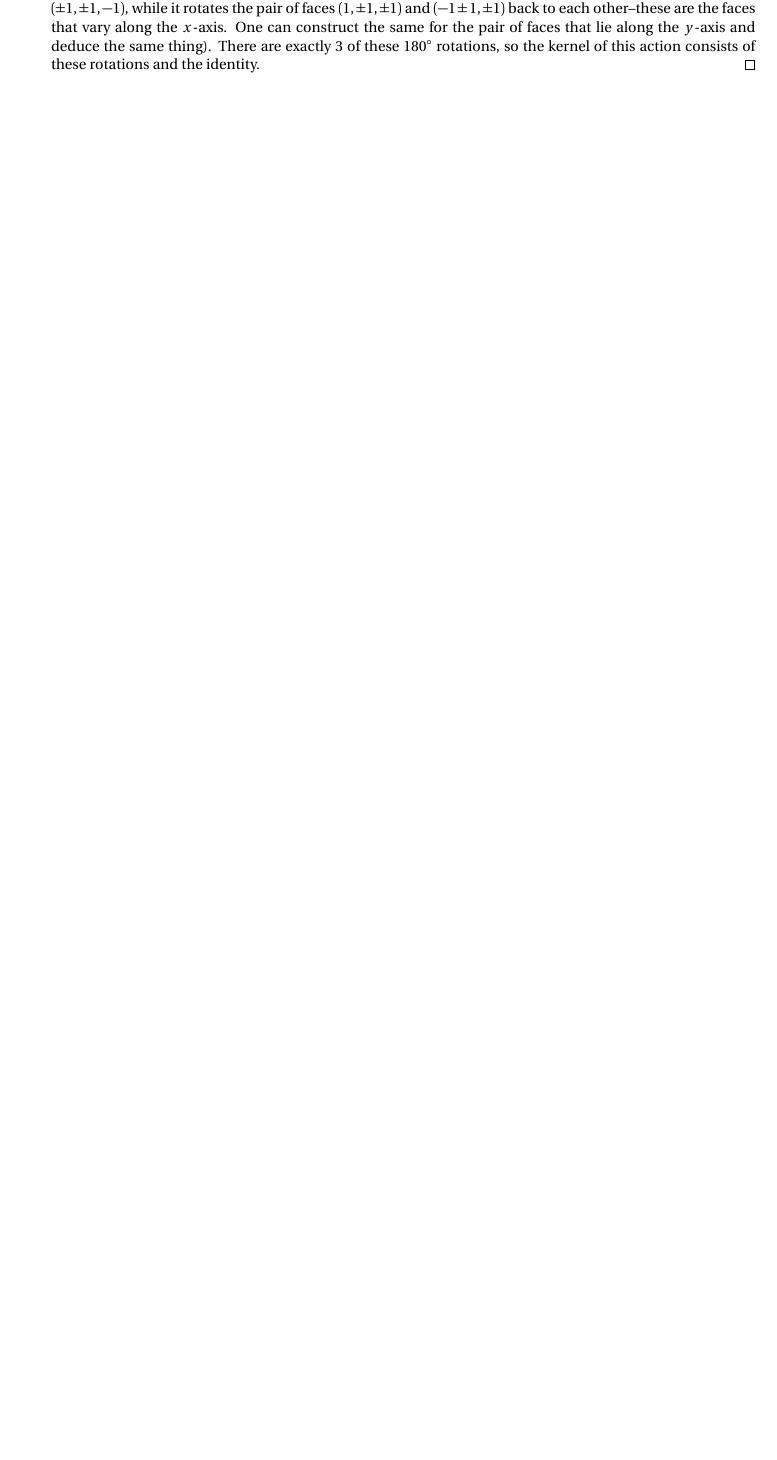
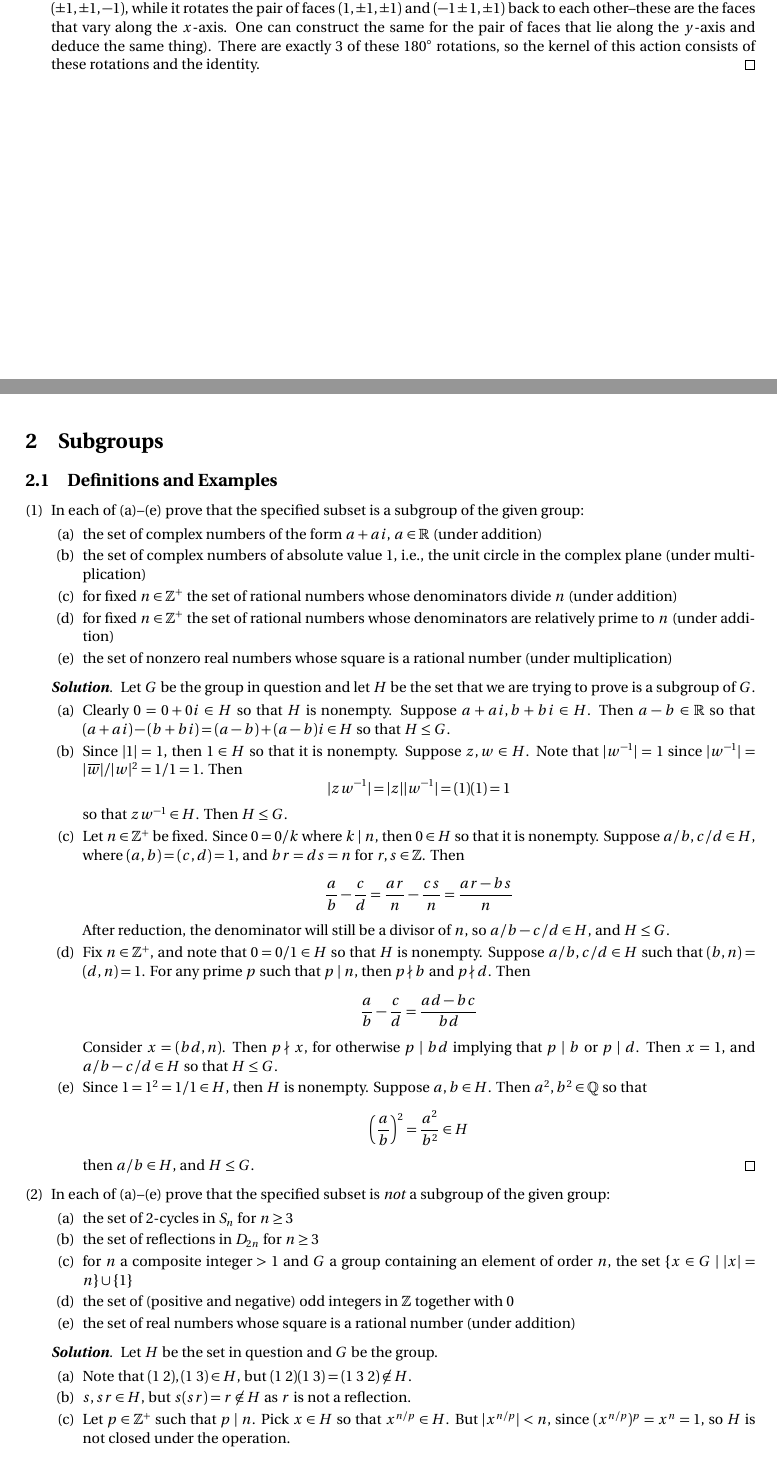
Before and after one commit to blanketism/Dummit-Foote, a LaTeX problem sheet (dummit_foote_exercises.tex, which reads exercises/chap2ex.tex): part of page 39 of 39 before the commit and two parts of pages 39 and 40 of 41 after it, the two joined at a grey line, cut so that both start at the same text, the shorter picture padded with empty space. Compiled offline with pdfLaTeX.

Commit message:
add: 2.1.1 through 2.1.6 done

```diff
--- /dev/null
+++ b/exercises/chap2ex.tex
@@ -0,0 +1,46 @@
+\section{Subgroups}
+
+\subsection{Definitions and Examples}
+
+\begin{problems}
+    \item In each of (a)--(e) prove that the specified subset is a subgroup of the given group:
+    \begin{problems}
+        \item the set of complex numbers of the form $a + ai$, $a \in \mathbb{R}$ (under addition)
+        \item the set of complex numbers of absolute value $1$, i.e., the unit circle in the complex plane (under multiplication)
+        \item for fixed $n \in \mathbb{Z}^+$ the set of rational numbers whose denominators divide $n$ (under addition)
+        \item for fixed $n \in \mathbb{Z}^+$ the set of rational numbers whose denominators are relatively prime to $n$ (under addition)
+        \item the set of nonzero real numbers whose square is a rational number (under multiplication)
+    \end{problems}
+    \begin{sol}
+        Let $G$ be the group in question and let $H$ be the set that we are trying to prove is a subgroup of $G$.
+        \begin{problems}
+            \item Clearly $0 = 0 + 0i \in H$ so that $H$ is nonempty. Suppose $a + ai, b + bi \in H$. Then $a - b \in \r$ so that $(a + ai) - (b + bi) = (a - b) + (a - b)i \in H$ so that $H \leq G$.
+            \item Since $\abs 1 = 1$, then $1 \in H$ so that it is nonempty. Suppose $z, w \in H$. Note that $\abs{w\inv} = 1$ since $\abs{w\inv} = \abs{\bar w}/\abs {w}^2 = 1/1 = 1$. Then
+            \[\abs{zw\inv} = \abs z \abs{w\inv} = (1)(1) = 1\]
+            so that $zw\inv \in H$. Then $H \leq G$.
+            \item Let $n \in \zp$ be fixed. Since $0 = 0/k$ where $k \mid n$, then $0 \in H$ so that it is nonempty. Suppose $a/b, c/d \in H$, where $(a, b) = (c, d) = 1$, and $br = ds = n$ for $r, s \in \z$. Then
+            \[\frac ab - \frac cd = \frac{ar}n - \frac{cs}n = \frac{ar - bs}n\]
+            After reduction, the denominator will still be a divisor of $n$, so $a/b - c/d \in H$, and $H \leq G$.
+            \item Fix $n \in \zp$, and note that $0= 0/1 \in H$ so that $H$ is nonempty. Suppose $a/b, c/d \in H$ such that $(b, n) = (d, n) = 1$. For any prime $p$ such that $p \mid n$, then $p \nmid b$ and $p \nmid d$. Then
+            \[\frac ab - \frac cd = \frac{ad - bc}{bd}\]
+            Consider $x = (bd, n)$. Then $p \nmid x$, for otherwise $p \mid bd$ implying that $p \mid b$ or $p \mid d$. Then $x = 1$, and $a/b - c/d \in H$ so that $H \leq G$.
+            \item Since $1 = 1^2 = 1/1 \in H$, then $H$ is nonempty. Suppose $a, b \in H$. Then $a^2, b^2 \in \q$ so that
+            \[\left(\frac ab\right)^2 = \frac{a^2}{b^2} \in H\]
+            then $a/b \in H$, and $H \leq G$. \qh
+        \end{problems}
+    \end{sol}
+    \item In each of (a)--(e) prove that the specified subset is \emph{not} a subgroup of the given group:
+    \begin{problems}
+        \item the set of $2$-cycles in $S_n$ for $n \ge 3$
+        \item the set of reflections in $D_{2n}$ for $n \ge 3$
+        \item for $n$ a composite integer $>1$ and $G$ a group containing an element of order $n$, the set $\{x \in G \mid |x| = n\} \cup \{1\}$
+        \item the set of (positive and negative) odd integers in $\mathbb{Z}$ together with $0$
+        \item the set of real numbers whose square is a rational number (under addition)
+    \end{problems}
+    \begin{sol}
+        Let $H$ be the set in question and $G$ be the group.
+        \begin{problems}
+            \item Note that $(1\ 2), (1\ 3) \in H$, but $(1\ 2)(1\ 3) = (1\ 3\ 2) \not\in H$.
+            \item $s, sr \in H$, but $s(sr) = r \not\in H$ as $r$ is not a reflection.
+            \item Let $p \in \zp$ such that $p \mid n$. Pick $x \in H$ so that $x^{n/p} \in H$. But $|x^{n/p}| < n$, since $(x^{n/p})^p = x^n = 1$, so $H$ is not closed under the operation.
+            \item $1 \in H$, but $1 + 1 = 2 \not\in H$.
@@ -0,0 +51,2 @@
+    \begin{problems}
+        \item $\{1, r^2, s, sr^2\}$
```
Also changed, not shown: dummit_foote_exercises.tex (+1 -0 lines), dummit_foote_exercises.pdf, exercises/chap2ex.tex (48 more changed lines).
